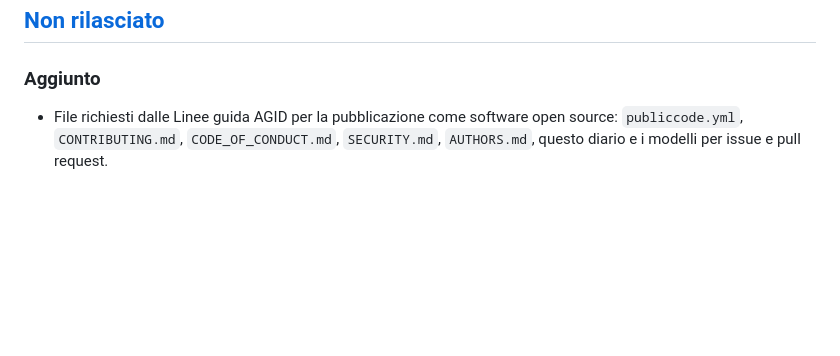
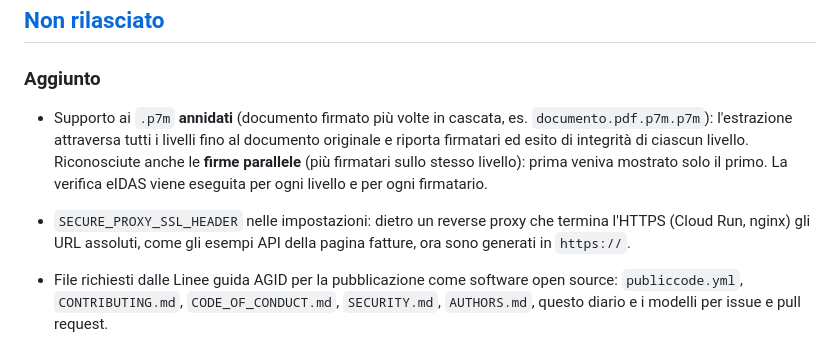
Before and after one commit to azuki-beans/p7m-apri, a Markdown page: CHANGELOG.md, the part around the change. Drawn GitHub-style; blank space fills up the shorter version.

Commit message:
Aggiunta apertura p7m annidati

```diff
--- a/CHANGELOG.md
+++ b/CHANGELOG.md
@@ -8,6 +8,16 @@ progetto adotta il [versionamento semantico](https://semver.org/lang/it/).
 ## [Non rilasciato]
 
 ### Aggiunto
+
+- Supporto ai `.p7m` **annidati** (documento firmato più volte in cascata,
+  es. `documento.pdf.p7m.p7m`): l'estrazione attraversa tutti i livelli fino
+  al documento originale e riporta firmatari ed esito di integrità di ciascun
+  livello. Riconosciute anche le **firme parallele** (più firmatari sullo
+  stesso livello): prima veniva mostrato solo il primo. La verifica eIDAS
+  viene eseguita per ogni livello e per ogni firmatario.
+- `SECURE_PROXY_SSL_HEADER` nelle impostazioni: dietro un reverse proxy che
+  termina l'HTTPS (Cloud Run, nginx) gli URL assoluti, come gli esempi API
+  della pagina fatture, ora sono generati in `https://`.
 
 - File richiesti dalle Linee guida AGID per la pubblicazione come software
   open source: `publiccode.yml`, `CONTRIBUTING.md`, `CODE_OF_CONDUCT.md`,
```
Also changed, not shown: CLAUDE.md (+4 -4 lines), README.md (+19 -1 lines), docs/esempio/p7m_annidato.png (added), 10 other files.
